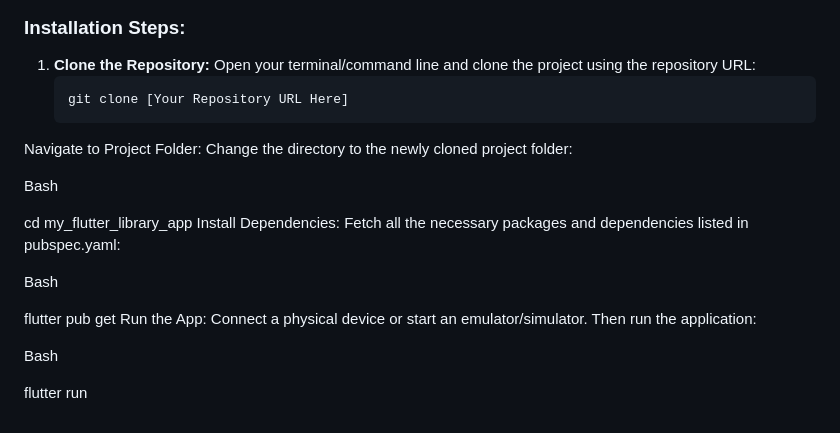
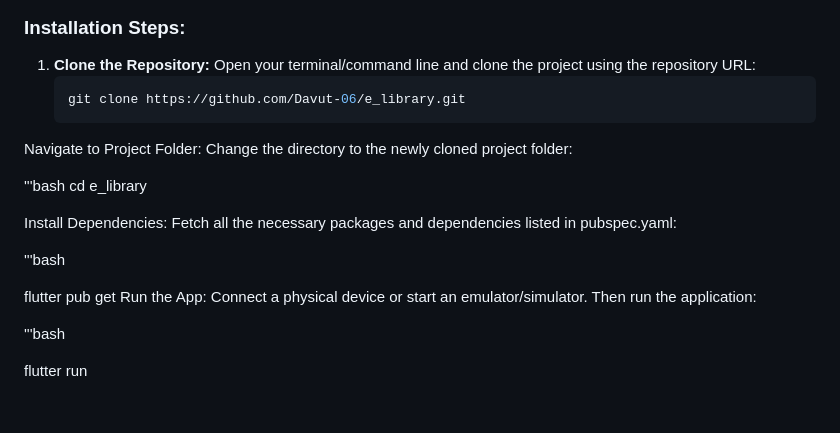
Before and after one commit to Davut-06/e_library, a Markdown page: README.md, the part around the change. Rendered like a GitHub page.

````diff
--- a/README.md
+++ b/README.md
@@ -85,19 +85,19 @@ To download, run, and test this project locally, follow these steps.
 1. **Clone the Repository:**
    Open your terminal/command line and clone the project using the repository URL:
    ```bash
-   git clone [Your Repository URL Here]
+   git clone https://github.com/Davut-06/e_library.git
 Navigate to Project Folder: Change the directory to the newly cloned project folder:
 
-Bash
+'''bash
+cd e_library
 
-cd my_flutter_library_app
 Install Dependencies: Fetch all the necessary packages and dependencies listed in pubspec.yaml:
 
-Bash
+'''bash
 
 flutter pub get
 Run the App: Connect a physical device or start an emulator/simulator. Then run the application:
 
-Bash
+'''bash
 
 flutter run
````
